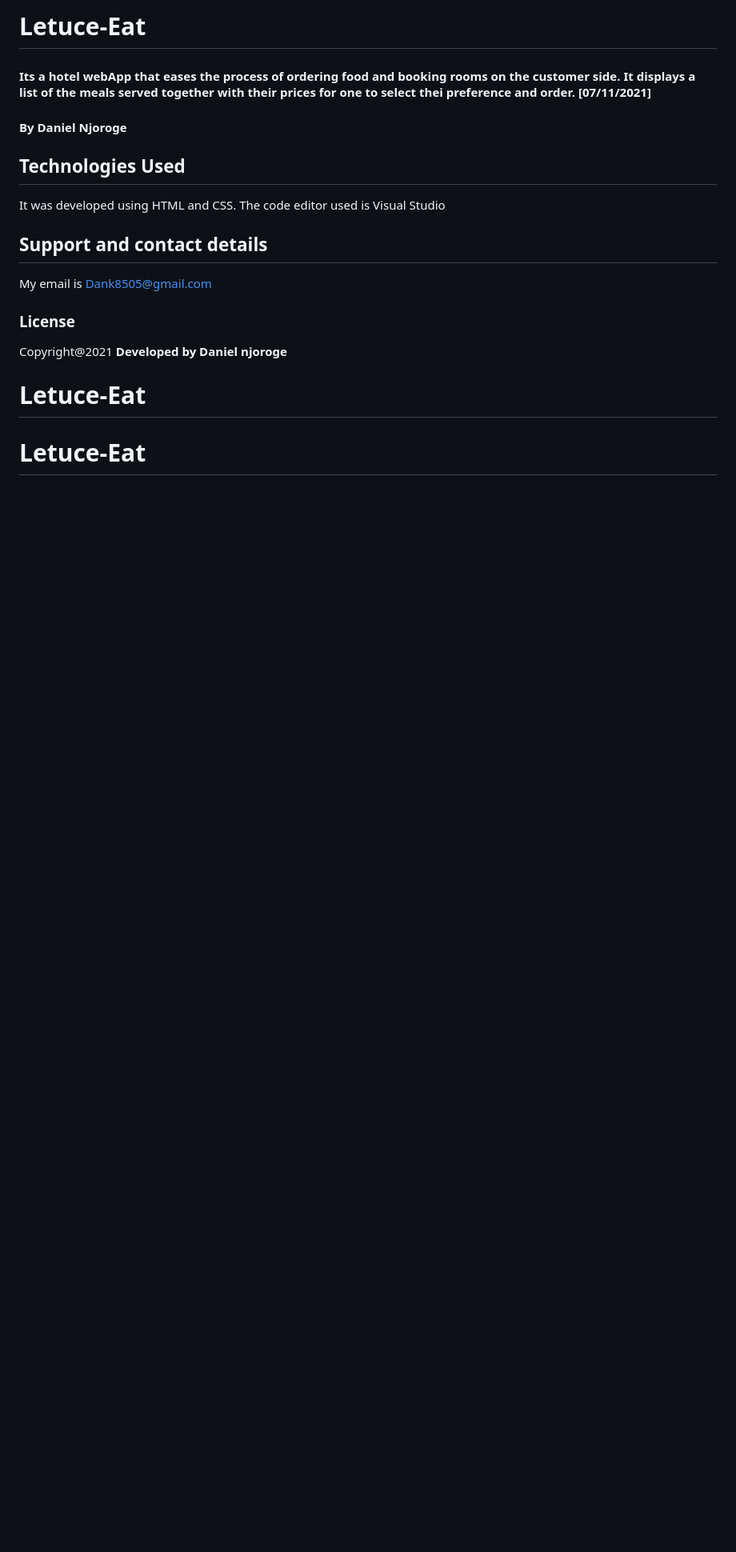
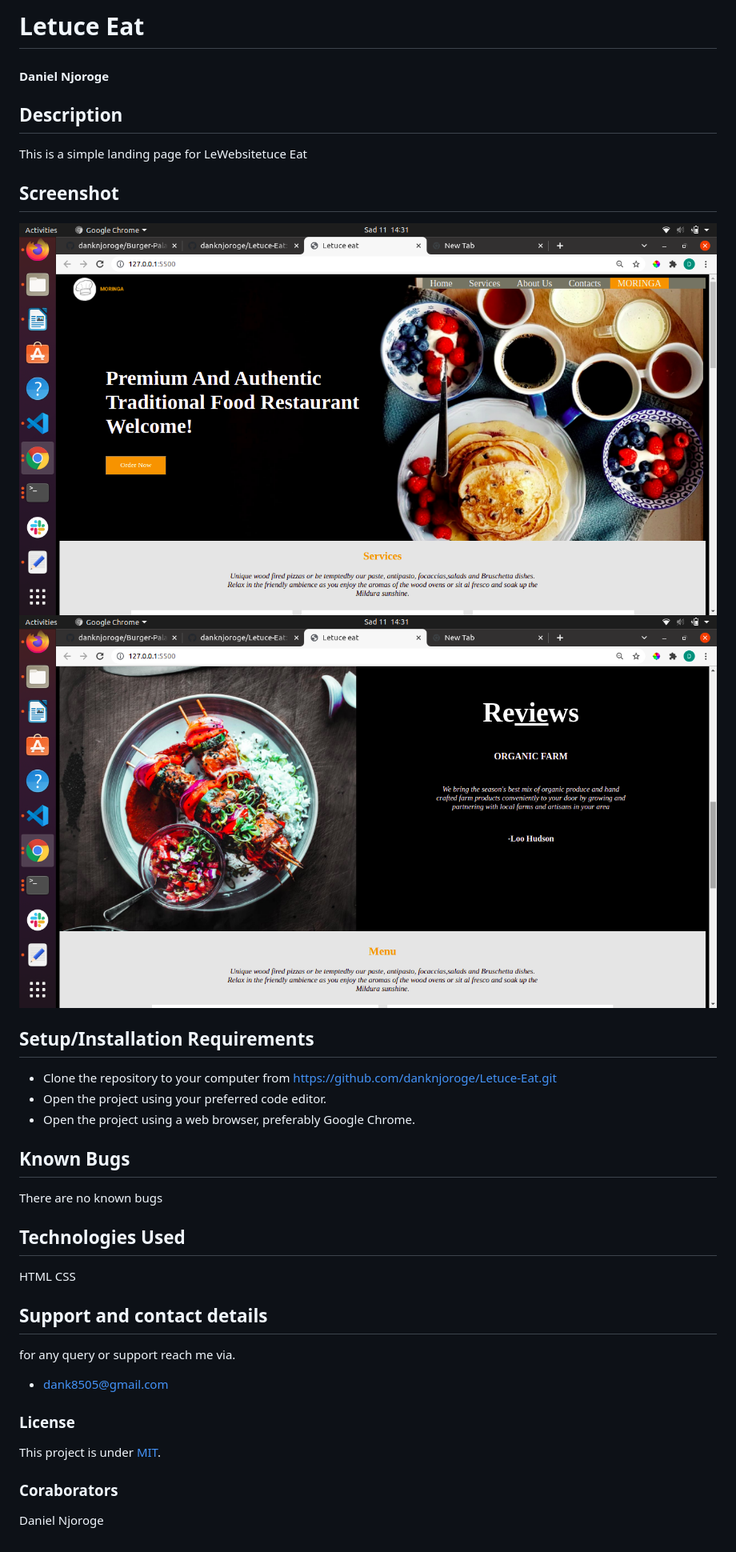
Before and after one commit to danknjoroge/Letuce-Eat, a Markdown page: README.md, the part around the change. Shown: that part at 80% size. Drawn GitHub-style; pictures changed too: images/s1.png (added), images/s2.png (added); blank space fills up the shorter version.

Commit message:
Added a readme

```diff
--- a/README.md
+++ b/README.md
@@ -1,17 +1,26 @@
-# Letuce-Eat
+# Letuce Eat
+#### Daniel Njoroge
+## Description
+This is a simple landing page for LeWebsitetuce Eat
+## Screenshot
+<img src="images/s1.png">
+<img src="images/s2.png">
 
 
-#### Its a hotel webApp that eases the process of ordering food and booking rooms on the customer side. It displays a list of the meals served together with their prices for one to select thei preference and order. [07/11/2021]
-#### By **Daniel Njoroge**
+## Setup/Installation Requirements
+* Clone the repository to your computer from
+        https://github.com/danknjoroge/Letuce-Eat.git
+* Open the project using your preferred code editor.
+* Open the project using a web browser, preferably Google Chrome.
+## Known Bugs
+There are no known bugs
 ## Technologies Used
-It was developed using HTML and CSS. The code editor used is Visual Studio
+HTML
+CSS
 ## Support and contact details
-My email is Dank8505@gmail.com
+for any query or support reach me via.
+* dank8505@gmail.com
 ### License
-
-Copyright@2021 **Developed by Daniel njoroge**
-
-
-
-# Letuce-Eat
-# Letuce-Eat
+This project is under [MIT](LICENSE).
+### Coraborators
+Daniel Njoroge
```
Also changed, not shown: 1 other file.
